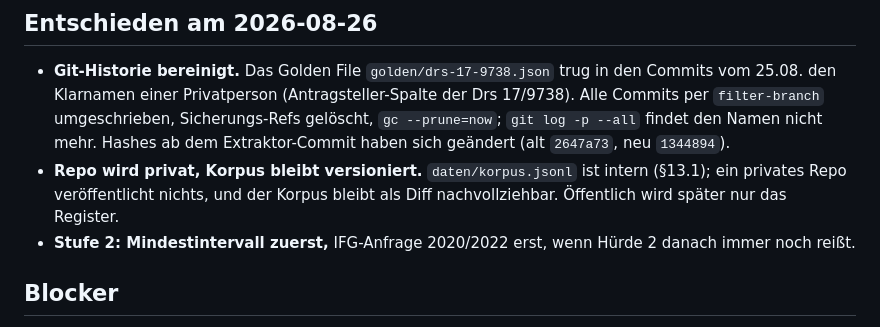
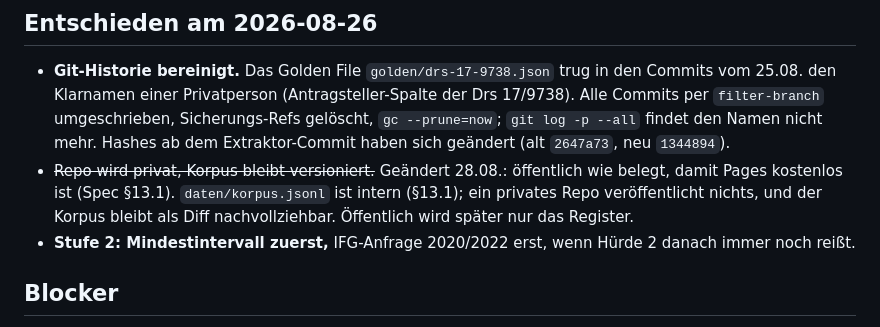
Before and after one commit to Felix3c/doorway, a Markdown page: NAECHSTE-SCHRITTE.md, the part around the change. Drawn GitHub-style.

Commit message:
docs: Repo oeffentlich statt privat (28.08.), Begruendung in 13.1

```diff
--- a/NAECHSTE-SCHRITTE.md
+++ b/NAECHSTE-SCHRITTE.md
@@ -86,7 +86,7 @@ ERGEBNIS: v1 darf live gehen.
 ## Entschieden am 2026-08-26
 
 - **Git-Historie bereinigt.** Das Golden File `golden/drs-17-9738.json` trug in den Commits vom 25.08. den Klarnamen einer Privatperson (Antragsteller-Spalte der Drs 17/9738). Alle Commits per `filter-branch` umgeschrieben, Sicherungs-Refs gelöscht, `gc --prune=now`; `git log -p --all` findet den Namen nicht mehr. Hashes ab dem Extraktor-Commit haben sich geändert (alt `2647a73`, neu `1344894`).
-- **Repo wird privat, Korpus bleibt versioniert.** `daten/korpus.jsonl` ist intern (§13.1); ein privates Repo veröffentlicht nichts, und der Korpus bleibt als Diff nachvollziehbar. Öffentlich wird später nur das Register.
+- ~~Repo wird privat, Korpus bleibt versioniert.~~ Geändert 28.08.: öffentlich wie belegt, damit Pages kostenlos ist (Spec §13.1). `daten/korpus.jsonl` ist intern (§13.1); ein privates Repo veröffentlicht nichts, und der Korpus bleibt als Diff nachvollziehbar. Öffentlich wird später nur das Register.
 - **Stufe 2: Mindestintervall zuerst,** IFG-Anfrage 2020/2022 erst, wenn Hürde 2 danach immer noch reißt.
 
 ## Blocker
```
Also changed, not shown: 1 other file.
